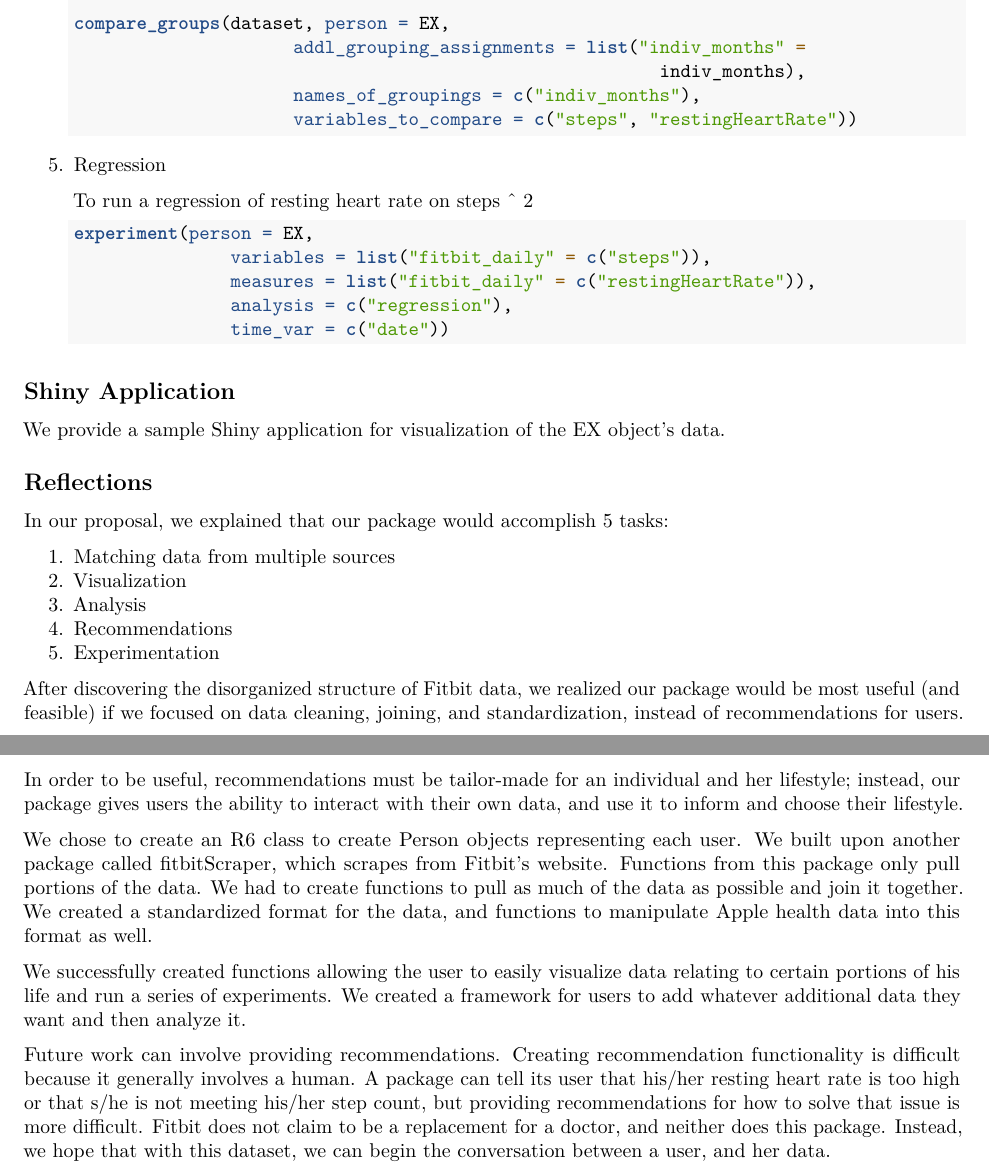
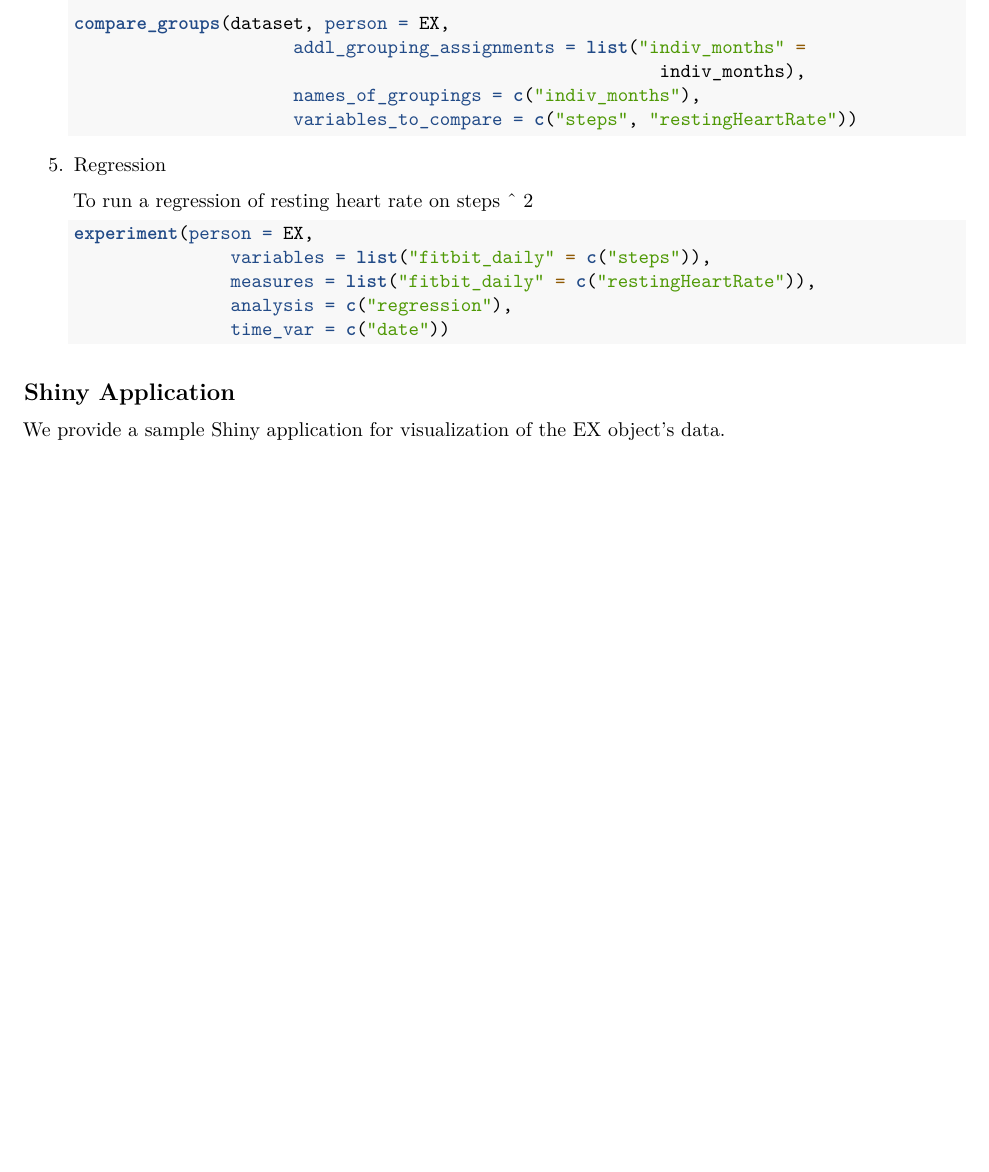
Before and after one commit to lisaannyu/lifelogr, an R Markdown document (lifelogr/vignettes/summary.Rmd): two parts of pages 4 and 5 of 5 before the commit and part of page 4 of 4 after it, the two joined at a grey line, cut so that both start at the same text, the shorter picture padded with empty space. Rendered offline with R 4.5, knitr and Pandoc, then LaTeX, with nearby package versions; the code chunks are not run, so their results and figures are left out.

```diff
--- a/lifelogr/vignettes/summary.Rmd
+++ b/lifelogr/vignettes/summary.Rmd
@@ -283,40 +283,3 @@
 ## Shiny Application
 
 We provide a sample Shiny application for visualization of the EX object's data.
-
-## Reflections
-
-In our proposal, we explained that our package would accomplish 5 tasks:
-
-1.  Matching data from multiple sources
-2.  Visualization
-3.  Analysis
-4.  Recommendations
-5.  Experimentation
-
-After discovering the disorganized structure of Fitbit data, we realized our
-package would be most useful (and feasible) if we focused on data cleaning,
-joining, and standardization, instead of recommendations for users.
-In order to be useful, recommendations must be tailor-made for an individual and
-her lifestyle; instead, our package gives users the ability to interact with
-their own data, and use it to inform and choose their lifestyle.
-
-We chose to create an R6 class to create Person objects representing each
-user. We built upon another package called fitbitScraper, which scrapes from
-Fitbit's website.  Functions from this package only pull portions of the data.
-We had to create functions to pull as much of the data as possible and join it
-together. We created a standardized format for the data, and functions to
-manipulate Apple health data into this format as well.
-
-We successfully created functions allowing the user to easily visualize data
-relating to certain portions of his life and run a series of experiments.
-We created a framework for users to add whatever additional data they want and
-then analyze it.
-
-Future work can involve providing recommendations. Creating recommendation
-functionality is difficult because it generally involves a human.  A package can
-tell its user that his/her resting heart rate is too high or that s/he is not
-meeting his/her step count, but providing recommendations for how to solve that
-issue is more difficult.  Fitbit does not claim to be a replacement for a
-doctor, and neither does this package. Instead, we hope that with this dataset,
-we can begin the conversation between a user, and her data.
```
Also changed, not shown: summary.html (renamed from lifelogr/vignettes/summary.html), summary.pdf (renamed from lifelogr/vignettes/summary.pdf).
